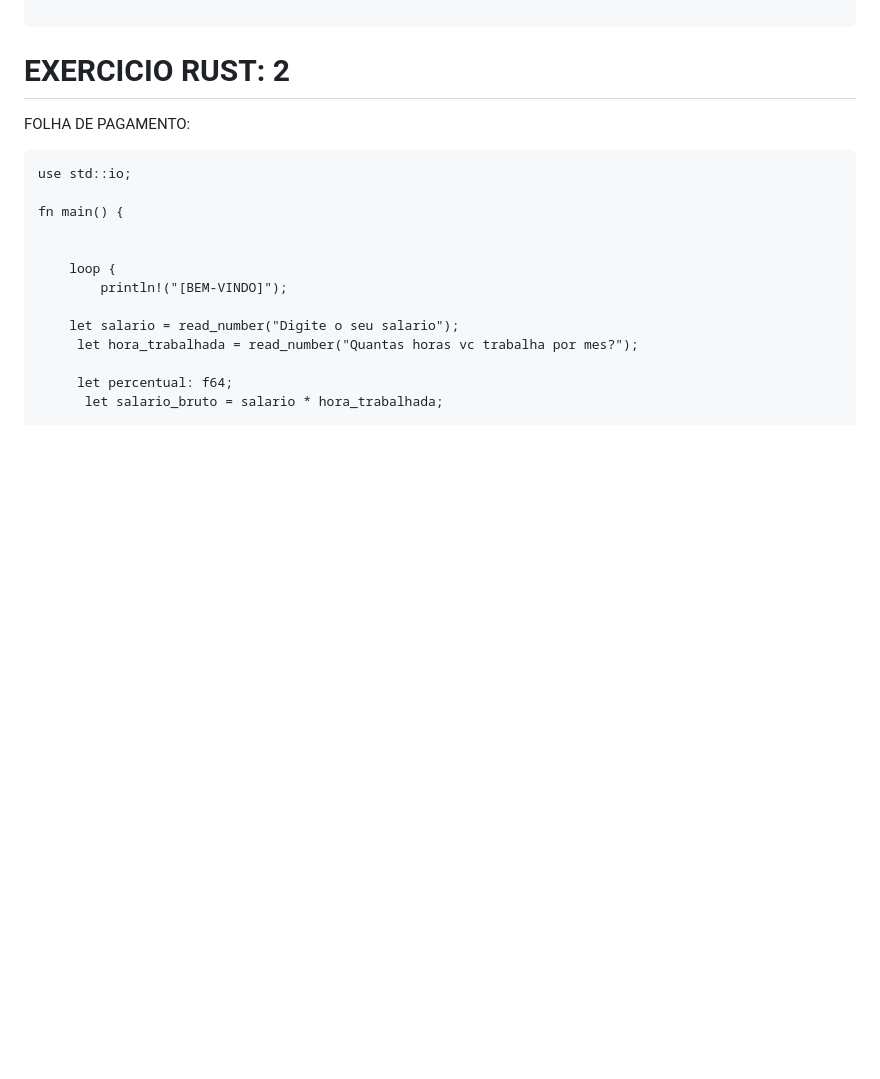
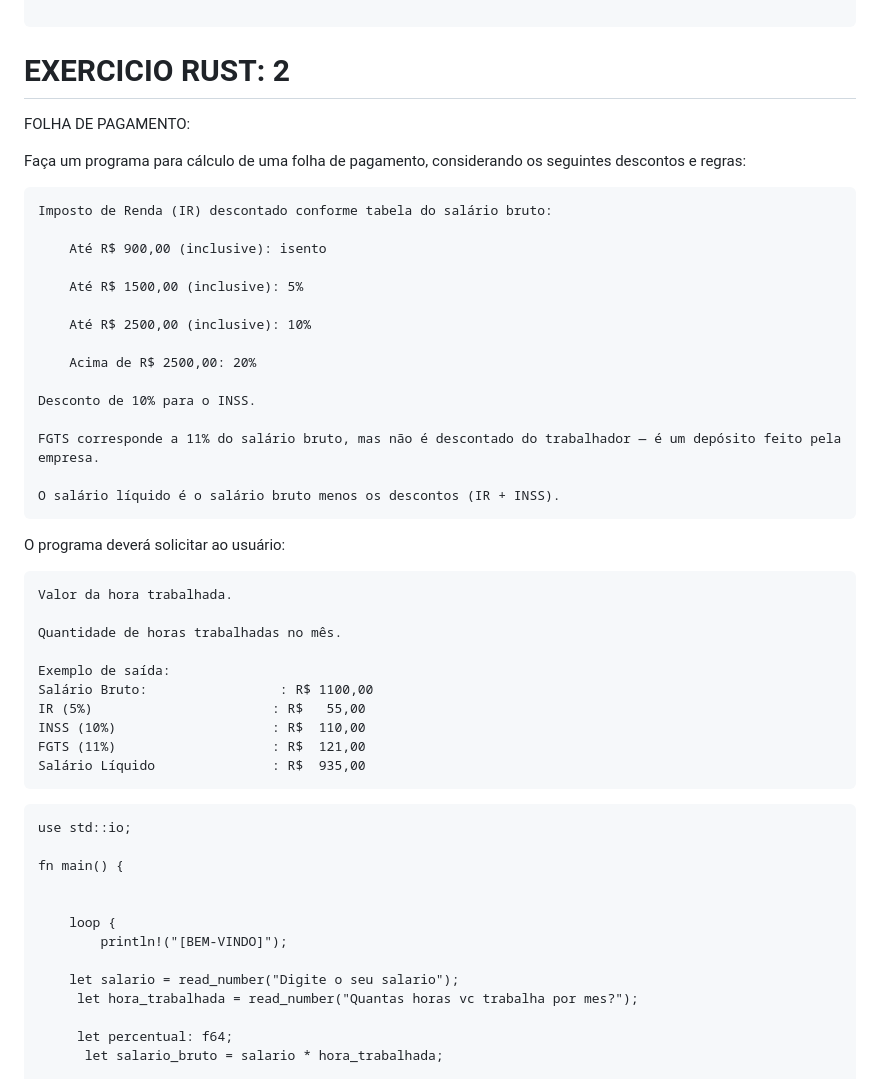
Before and after one commit to Alice-grandel/Gerador-de-senha, a Markdown page: README.md, the part around the change. Drawn GitHub-style; blank space fills up the shorter version.

````diff
--- a/README.md
+++ b/README.md
@@ -102,6 +102,38 @@ fn read_operator(prompt: &str) -> char {
 
 FOLHA DE PAGAMENTO:
 
+Faça um programa para cálculo de uma folha de pagamento, considerando os seguintes descontos e regras:
+
+    Imposto de Renda (IR) descontado conforme tabela do salário bruto:
+
+        Até R$ 900,00 (inclusive): isento
+
+        Até R$ 1500,00 (inclusive): 5%
+
+        Até R$ 2500,00 (inclusive): 10%
+
+        Acima de R$ 2500,00: 20%
+
+    Desconto de 10% para o INSS.
+
+    FGTS corresponde a 11% do salário bruto, mas não é descontado do trabalhador — é um depósito feito pela empresa.
+
+    O salário líquido é o salário bruto menos os descontos (IR + INSS).
+
+O programa deverá solicitar ao usuário:
+
+    Valor da hora trabalhada.
+
+    Quantidade de horas trabalhadas no mês.
+
+    Exemplo de saída:
+    Salário Bruto:                 : R$ 1100,00
+    IR (5%)                       : R$   55,00
+    INSS (10%)                    : R$  110,00
+    FGTS (11%)                    : R$  121,00
+    Salário Líquido               : R$  935,00
+
+
 ```
 use std::io;
 
````
